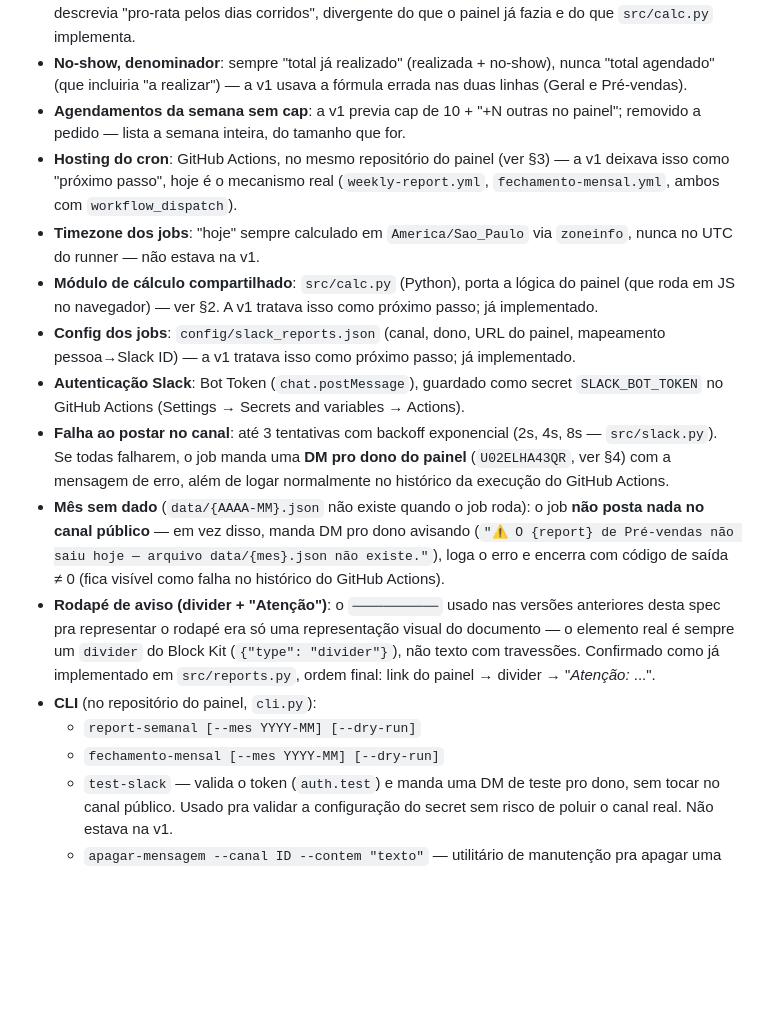
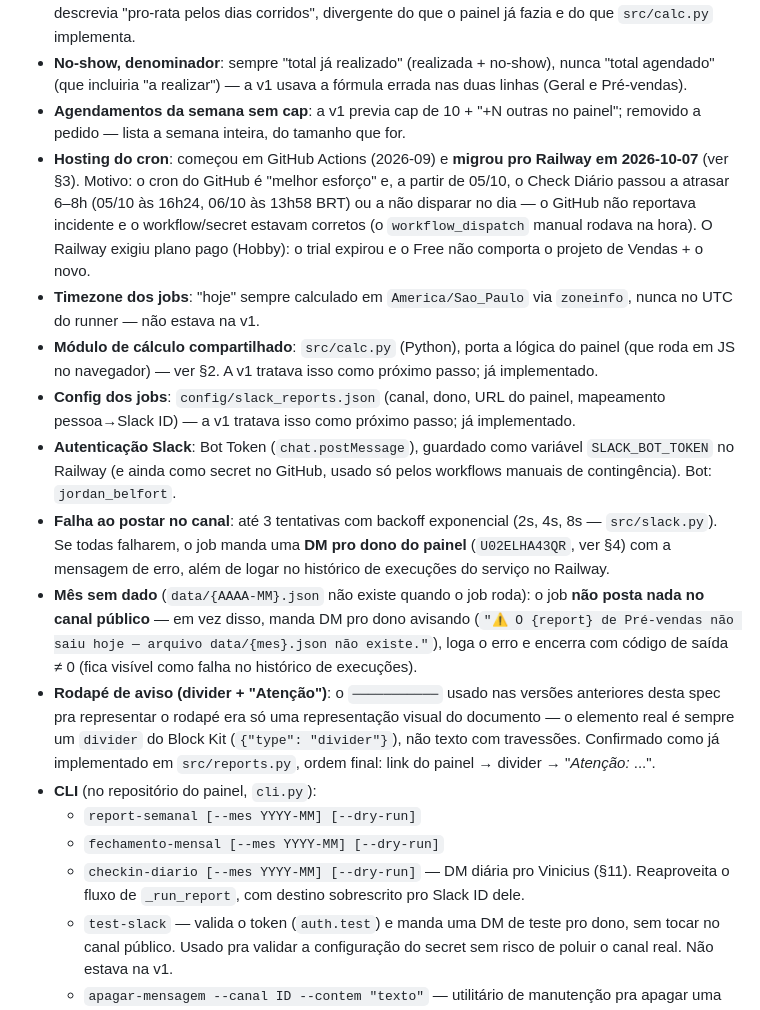
Before and after one commit to wallace-investpass/investpass-pre-sales-pannel, a Markdown page: spec-prevendas-reports.md, the part around one of its changes. Drawn GitHub-style; blank space fills up the shorter version.

```diff
--- a/spec-prevendas-reports.md
+++ b/spec-prevendas-reports.md
@@ -197,17 +202,18 @@ Pontos que a v1 desta spec deixava em aberto ou registrava errado, decididos/cor
 - **MTD e dias úteis restantes**: sempre por dias úteis (com feriados), nunca dias corridos — a v1 descrevia "pro-rata pelos dias corridos", divergente do que o painel já fazia e do que `src/calc.py` implementa.
 - **No-show, denominador**: sempre "total já realizado" (realizada + no-show), nunca "total agendado" (que incluiria "a realizar") — a v1 usava a fórmula errada nas duas linhas (Geral e Pré-vendas).
 - **Agendamentos da semana sem cap**: a v1 previa cap de 10 + "+N outras no painel"; removido a pedido — lista a semana inteira, do tamanho que for.
-- **Hosting do cron**: GitHub Actions, no mesmo repositório do painel (ver §3) — a v1 deixava isso como "próximo passo", hoje é o mecanismo real (`weekly-report.yml`, `fechamento-mensal.yml`, ambos com `workflow_dispatch`).
+- **Hosting do cron**: começou em GitHub Actions (2026-09) e **migrou pro Railway em 2026-10-07** (ver §3). Motivo: o cron do GitHub é "melhor esforço" e, a partir de 05/10, o Check Diário passou a atrasar 6–8h (05/10 às 16h24, 06/10 às 13h58 BRT) ou a não disparar no dia — o GitHub não reportava incidente e o workflow/secret estavam corretos (o `workflow_dispatch` manual rodava na hora). O Railway exigiu plano pago (Hobby): o trial expirou e o Free não comporta o projeto de Vendas + o novo.
 - **Timezone dos jobs**: "hoje" sempre calculado em `America/Sao_Paulo` via `zoneinfo`, nunca no UTC do runner — não estava na v1.
 - **Módulo de cálculo compartilhado**: `src/calc.py` (Python), porta a lógica do painel (que roda em JS no navegador) — ver §2. A v1 tratava isso como próximo passo; já implementado.
 - **Config dos jobs**: `config/slack_reports.json` (canal, dono, URL do painel, mapeamento pessoa→Slack ID) — a v1 tratava isso como próximo passo; já implementado.
-- **Autenticação Slack**: Bot Token (`chat.postMessage`), guardado como secret `SLACK_BOT_TOKEN` no GitHub Actions (Settings → Secrets and variables → Actions).
-- **Falha ao postar no canal**: até 3 tentativas com backoff exponencial (2s, 4s, 8s — `src/slack.py`). Se todas falharem, o job manda uma **DM pro dono do painel** (`U02ELHA43QR`, ver §4) com a mensagem de erro, além de logar normalmente no histórico da execução do GitHub Actions.
-- **Mês sem dado** (`data/{AAAA-MM}.json` não existe quando o job roda): o job **não posta nada no canal público** — em vez disso, manda DM pro dono avisando (`"⚠️ O {report} de Pré-vendas não saiu hoje — arquivo data/{mes}.json não existe."`), loga o erro e encerra com código de saída ≠ 0 (fica visível como falha no histórico do GitHub Actions).
+- **Autenticação Slack**: Bot Token (`chat.postMessage`), guardado como variável `SLACK_BOT_TOKEN` no Railway (e ainda como secret no GitHub, usado só pelos workflows manuais de contingência). Bot: `jordan_belfort`.
+- **Falha ao postar no canal**: até 3 tentativas com backoff exponencial (2s, 4s, 8s — `src/slack.py`). Se todas falharem, o job manda uma **DM pro dono do painel** (`U02ELHA43QR`, ver §4) com a mensagem de erro, além de logar no histórico de execuções do serviço no Railway.
+- **Mês sem dado** (`data/{AAAA-MM}.json` não existe quando o job roda): o job **não posta nada no canal público** — em vez disso, manda DM pro dono avisando (`"⚠️ O {report} de Pré-vendas não saiu hoje — arquivo data/{mes}.json não existe."`), loga o erro e encerra com código de saída ≠ 0 (fica visível como falha no histórico de execuções).
 - **Rodapé de aviso (divider + "Atenção")**: o `───────────` usado nas versões anteriores desta spec pra representar o rodapé era só uma representação visual do documento — o elemento real é sempre um `divider` do Block Kit (`{"type": "divider"}`), não texto com travessões. Confirmado como já implementado em `src/reports.py`, ordem final: link do painel → divider → "*Atenção:* ...".
 - **CLI** (no repositório do painel, `cli.py`):
   - `report-semanal [--mes YYYY-MM] [--dry-run]`
   - `fechamento-mensal [--mes YYYY-MM] [--dry-run]`
+  - `checkin-diario [--mes YYYY-MM] [--dry-run]` — DM diária pro Vinicius (§11). Reaproveita o fluxo de `_run_report`, com destino sobrescrito pro Slack ID dele.
   - `test-slack` — valida o token (`auth.test`) e manda uma DM de teste pro dono, sem tocar no canal público. Usado pra validar a configuração do secret sem risco de poluir o canal real. Não estava na v1.
   - `apagar-mensagem --canal ID --contem "texto"` — utilitário de manutenção pra apagar uma mensagem indevida do bot (ex: post que foi pro canal errado, ver correção de canal acima). Não estava na v1. **Pendência conhecida**: precisa do escopo `channels:history` (ou `groups:history` se o canal for privado) no Slack App, que ainda não tinha sido concedido na primeira vez que foi usado — reinstalação do app pendente, sem ação agendada ainda.
   - `--dry-run` em `report-semanal`/`fechamento-mensal`: imprime o payload Block Kit (JSON) em vez de postar — usado pra validar visualmente o formato antes de considerar uma mudança aplicada.
```
Also changed, not shown: other parts of spec-prevendas-reports.md (+42 -9 lines), CLAUDE.md (+11 -0 lines).
